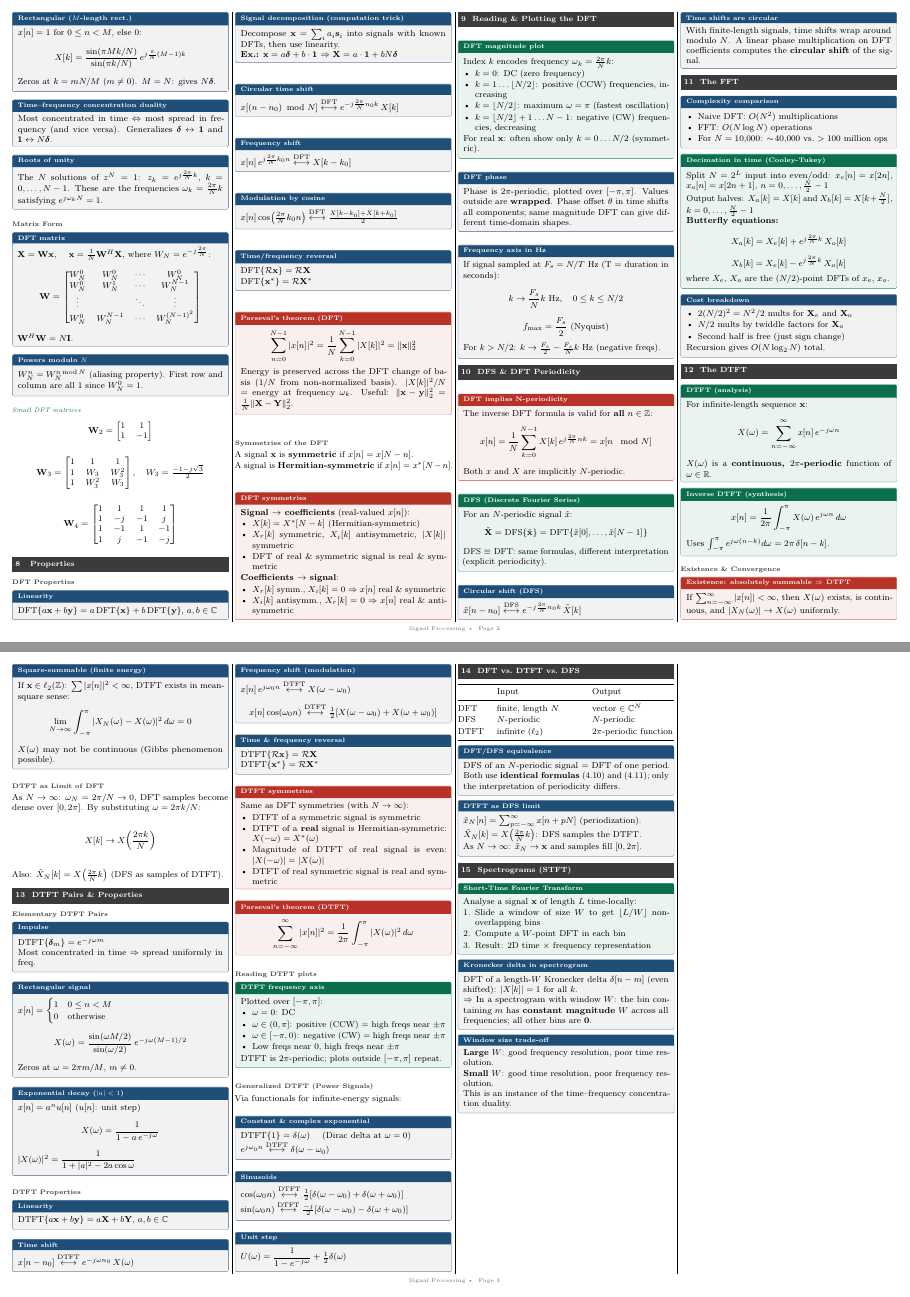
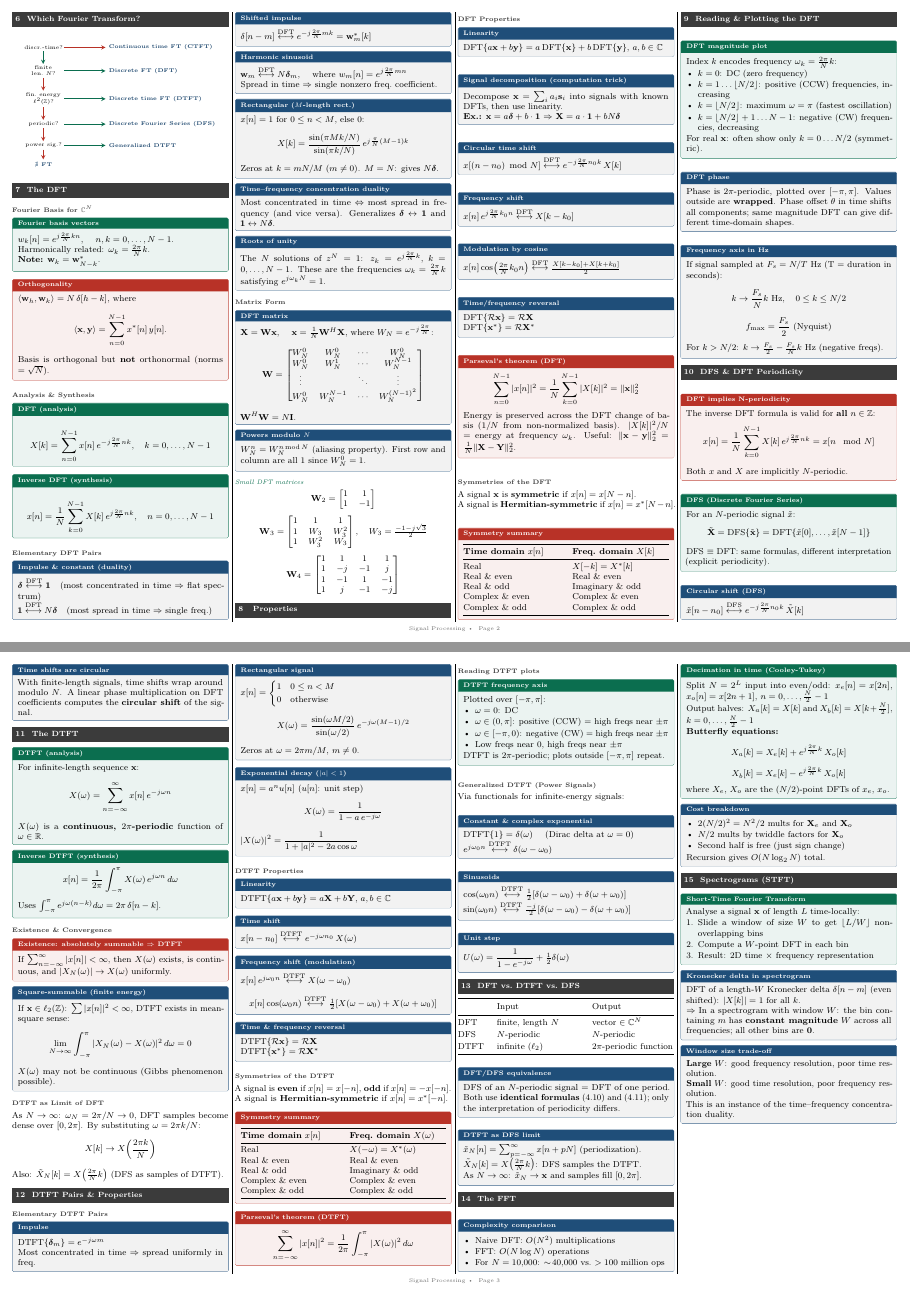
Before and after one commit to sami-epfl/notes_ba4, a LaTeX document (sigproc/cheatsheet.tex): pages 2 and 3 of 5, joined at a grey line. Compiled offline with pdfLaTeX.

Commit message:
feat: complete signal analysis content

```diff
--- a/sigproc/cheatsheet.tex
+++ b/sigproc/cheatsheet.tex
@@ -206,6 +169,46 @@ Adding multiples of $2\pi$ to $\omega$ gives the \textbf{same samples}.
 \end{itemize}
 
 % ============================================================
+
+% \columnbreak
+\pagebreak
+\section{Which Fourier Transform?}
+
+\begin{center}
+\begin{tikzpicture}[
+  font=\tiny, >=stealth,
+  node distance=0.42cm and 1.35cm,
+  q/.style={align=center, inner sep=1.5pt, text width=1.25cm},
+  res/.style={font=\tiny\bfseries\color{blueColor!90!black}},
+  yes/.style={->, thick, color=greenColor},
+  no/.style={->, thick, color=redColor},
+]
+  \node[q] (q1) {discr.-time?};
+  \node[q, below=of q1] (q2) {finite len.\ $N$?};
+  \node[q, below=of q2] (q3) {fin.\ energy\\ $\ell^2(\mathbb{Z})$?};
+  \node[q, below=of q3] (q4) {periodic?};
+  \node[q, below=of q4] (q5) {power sig.?};
+  \node[res, below=0.32cm of q5] (r0) {$\nexists$ FT};
+
+  \node[res, right=of q1] (r1) {Continuous time FT (CTFT)};
+  \node[res, right=of q2] (r2) {Discrete FT (DFT)};
+  \node[res, right=of q3] (r3) {Discrete time FT (DTFT)};
+  \node[res, right=of q4] (r4) {Discrete Fourier Series (DFS)};
+  \node[res, right=of q5] (r5) {Generalized DTFT};
+
+  \draw[yes] (q1) -- (q2);
+  \draw[no]  (q2) -- (q3);
+  \draw[no]  (q3) -- (q4);
+  \draw[no]  (q4) -- (q5);
+  \draw[no]  (q5) -- (r0);
+  \draw[no]  (q1) -- (r1);
+  \draw[yes] (q2) -- (r2);
+  \draw[yes] (q3) -- (r3);
+  \draw[yes] (q4) -- (r4);
+  \draw[yes] (q5) -- (r5);
+\end{tikzpicture}
+\end{center}
+
 \section{The DFT}
 
 \subsection{\texorpdfstring{Fourier Basis for $\mathbb{C}^N$}{Fourier Basis for CN}}
@@ -339,18 +342,19 @@ Energy is preserved across the DFT change of basis ($1/N$ from non-normalized ba
 A signal $\mathbf{x}$ is \textbf{symmetric} if $x[n]=x[N-n]$.\\
 A signal is \textbf{Hermitian-symmetric} if $x[n]=x^*[N-n]$.
 
-\begin{thm}[title=DFT symmetries]
-\textbf{Signal $\to$ coefficients} (real-valued $x[n]$):
-\begin{itemize}
-  \item $X[k]=X^*[N-k]$ (Hermitian-symmetric)
-  \item $X_r[k]$ symmetric, $X_i[k]$ antisymmetric, $|X[k]|$ symmetric
-  \item DFT of real \& symmetric signal is real \& symmetric
-\end{itemize}
-\textbf{Coefficients $\to$ signal}:
-\begin{itemize}
-  \item $X_r[k]$ symm., $X_i[k]=0$ $\Rightarrow$ $x[n]$ real \& symmetric
-  \item $X_i[k]$ antisymm., $X_r[k]=0$ $\Rightarrow$ $x[n]$ real \& antisymmetric
-\end{itemize}
+\begin{thm}[title=Symmetry summary]
+\renewcommand{\arraystretch}{1}
+\begin{tabularx}{\linewidth}{@{}XX@{}}
+\toprule
+\textbf{Time domain} $x[n]$ & \textbf{Freq.\ domain} $X[k]$ \\
+\midrule
+Real & $X[-k]=X^*[k]$ \\
+Real \& even & Real \& even \\
+Real \& odd & Imaginary \& odd \\
+Complex \& even & Complex \& even \\
+Complex \& odd & Complex \& odd \\
+\bottomrule
+\end{tabularx}
 \end{thm}
 
 % ============================================================
@@ -407,43 +411,6 @@ $\tilde{x}[n-n_0] \overset{\mathrm{DFS}}{\longleftrightarrow} e^{-j\frac{2\pi}{N
 
 \begin{warn}[title=Time shifts are circular]
 With finite-length signals, time shifts wrap around modulo $N$. A linear phase multiplication on DFT coefficients computes the \textbf{circular shift} of the signal.
-\end{warn}
-
-% ============================================================
-\section{The FFT}
-
-\begin{prop}[title=Complexity comparison]
-\begin{itemize}
-  \item Naive DFT: $O(N^2)$ multiplications
-  \item FFT: $O(N\log N)$ operations
-  \item For $N=10{,}000$: $\sim\!40{,}000$ vs.\ $>100$ million ops
-\end{itemize}
-\end{prop}
-
-\begin{defn}[title=Decimation in time (Cooley-Tukey)]
-Split $N=2^L$ input into even/odd:
-$x_e[n]=x[2n]$, $x_o[n]=x[2n+1]$, $n=0,\ldots,\tfrac{N}{2}-1$
-
-Output halves:
-$X_a[k]=X[k]$ and $X_b[k]=X[k+\tfrac{N}{2}]$, $k=0,\ldots,\tfrac{N}{2}-1$
-
-\textbf{Butterfly equations:}
-\[
-  X_a[k] = X_e[k] + e^{j\frac{2\pi}{N}k}\,X_o[k]
-\]
-\[
-  X_b[k] = X_e[k] - e^{j\frac{2\pi}{N}k}\,X_o[k]
-\]
-where $X_e$, $X_o$ are the $(N/2)$-point DFTs of $x_e$, $x_o$.
-\end{defn}
-
-\begin{warn}[title=Cost breakdown]
-\begin{itemize}
-  \item $2(N/2)^2 = N^2/2$ mults for $\mathbf{X}_e$ and $\mathbf{X}_o$
-  \item $N/2$ mults by twiddle factors for $\mathbf{X}_o$
-  \item Second half is free (just sign change)
-\end{itemize}
-Recursion gives $O(N\log_2 N)$ total.
 \end{warn}
 
 % ============================================================
@@ -533,14 +500,23 @@ $\mathrm{DTFT}\{\mathcal{R}\mathbf{x}\} = \mathcal{R}\mathbf{X}$\\
 $\mathrm{DTFT}\{\mathbf{x}^*\} = \mathcal{R}\mathbf{X}^*$
 \end{prop}
 
-\begin{thm}[title=DTFT symmetries]
-Same as DFT symmetries (with $N\to\infty$):
-\begin{itemize}
-  \item DTFT of a symmetric signal is symmetric
-  \item DTFT of a \textbf{real} signal is Hermitian-symmetric: $X(-\omega)=X^*(\omega)$
-  \item Magnitude of DTFT of real signal is even: $|X(-\omega)|=|X(\omega)|$
-  \item DTFT of real symmetric signal is real and symmetric
-\end{itemize}
+\subsection{Symmetries of the DTFT}
+A signal is \textbf{even} if $x[n]=x[-n]$, \textbf{odd} if $x[n]=-x[-n]$.\\
+A signal is \textbf{Hermitian-symmetric} if $x[n]=x^*[-n]$.
+
+\begin{thm}[title=Symmetry summary]
+\renewcommand{\arraystretch}{1}
+\begin{tabularx}{\linewidth}{@{}XX@{}}
+\toprule
+\textbf{Time domain} $x[n]$ & \textbf{Freq.\ domain} $X(\omega)$ \\
+\midrule
+Real & $X(-\omega)=X^*(\omega)$ \\
+Real \& even & Real \& even \\
+Real \& odd & Imaginary \& odd \\
+Complex \& even & Complex \& even \\
+Complex \& odd & Complex \& odd \\
+\bottomrule
+\end{tabularx}
 \end{thm}
 
 \begin{thm}[title=Parseval's theorem (DTFT)]
@@ -598,6 +574,43 @@ $\tilde{x}_N[n] = \sum_{p=-\infty}^{\infty} x[n+pN]$ (periodization).\\
 $\tilde{X}_N[k] = X\!\left(\frac{2\pi}{N}k\right)$: DFS samples the DTFT.\\
 As $N\to\infty$: $\tilde{x}_N\to\mathbf{x}$ and samples fill $[0,2\pi]$.
 \end{prop}
+
+% ============================================================
+\section{The FFT}
+
+\begin{prop}[title=Complexity comparison]
+\begin{itemize}
+  \item Naive DFT: $O(N^2)$ multiplications
+  \item FFT: $O(N\log N)$ operations
+  \item For $N=10{,}000$: $\sim\!40{,}000$ vs.\ $>100$ million ops
+\end{itemize}
+\end{prop}
+
+\begin{defn}[title=Decimation in time (Cooley-Tukey)]
+Split $N=2^L$ input into even/odd:
+$x_e[n]=x[2n]$, $x_o[n]=x[2n+1]$, $n=0,\ldots,\tfrac{N}{2}-1$
+
+Output halves:
+$X_a[k]=X[k]$ and $X_b[k]=X[k+\tfrac{N}{2}]$, $k=0,\ldots,\tfrac{N}{2}-1$
+
+\textbf{Butterfly equations:}
+\[
+  X_a[k] = X_e[k] + e^{j\frac{2\pi}{N}k}\,X_o[k]
+\]
+\[
+  X_b[k] = X_e[k] - e^{j\frac{2\pi}{N}k}\,X_o[k]
+\]
+where $X_e$, $X_o$ are the $(N/2)$-point DFTs of $x_e$, $x_o$.
+\end{defn}
+
+\begin{warn}[title=Cost breakdown]
+\begin{itemize}
+  \item $2(N/2)^2 = N^2/2$ mults for $\mathbf{X}_e$ and $\mathbf{X}_o$
+  \item $N/2$ mults by twiddle factors for $\mathbf{X}_o$
+  \item Second half is free (just sign change)
+\end{itemize}
+Recursion gives $O(N\log_2 N)$ total.
+\end{warn}
 
 % ============================================================
 \section{Spectrograms (STFT)}
```
Also changed, not shown: sigproc/cheatsheet.tex (37 more changed lines).
